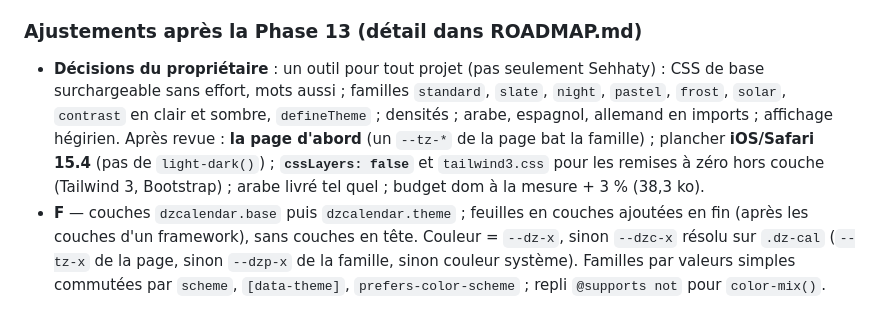
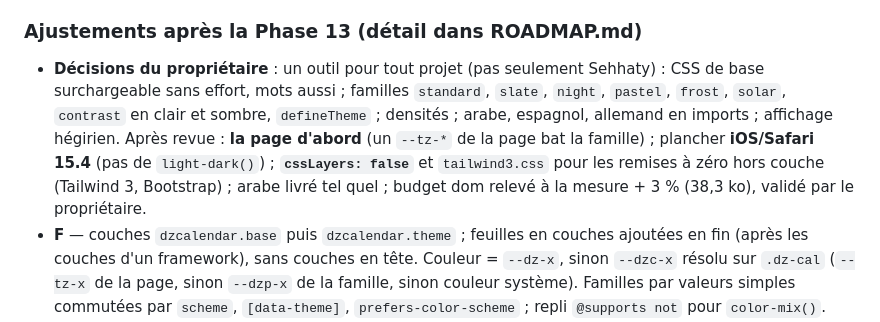
Before and after one commit to plinthworks/dzcalendar, a Markdown page: ARCHITECTURE.md, the part around the change. Drawn GitHub-style.

```diff
--- a/ARCHITECTURE.md
+++ b/ARCHITECTURE.md
@@ -70,7 +70,7 @@ Ils priment sur les sections citées.
 
 ### Ajustements après la Phase 13 (détail dans ROADMAP.md)
 
-- **Décisions du propriétaire** : un outil pour tout projet (pas seulement Sehhaty) : CSS de base surchargeable sans effort, mots aussi ; familles `standard`, `slate`, `night`, `pastel`, `frost`, `solar`, `contrast` en clair et sombre, `defineTheme` ; densités ; arabe, espagnol, allemand en imports ; affichage hégirien. Après revue : **la page d'abord** (un `--tz-*` de la page bat la famille) ; plancher **iOS/Safari 15.4** (pas de `light-dark()`) ; **`cssLayers: false`** et `tailwind3.css` pour les remises à zéro hors couche (Tailwind 3, Bootstrap) ; arabe livré tel quel ; budget dom à la mesure + 3 % (38,3 ko).
+- **Décisions du propriétaire** : un outil pour tout projet (pas seulement Sehhaty) : CSS de base surchargeable sans effort, mots aussi ; familles `standard`, `slate`, `night`, `pastel`, `frost`, `solar`, `contrast` en clair et sombre, `defineTheme` ; densités ; arabe, espagnol, allemand en imports ; affichage hégirien. Après revue : **la page d'abord** (un `--tz-*` de la page bat la famille) ; plancher **iOS/Safari 15.4** (pas de `light-dark()`) ; **`cssLayers: false`** et `tailwind3.css` pour les remises à zéro hors couche (Tailwind 3, Bootstrap) ; arabe livré tel quel ; budget dom relevé à la mesure + 3 % (38,3 ko), validé par le propriétaire.
 - **F** — couches `dzcalendar.base` puis `dzcalendar.theme` ; feuilles en couches ajoutées en fin (après les couches d'un framework), sans couches en tête. Couleur = `--dz-x`, sinon `--dzc-x` résolu sur `.dz-cal` (`--tz-x` de la page, sinon `--dzp-x` de la famille, sinon couleur système). Familles par valeurs simples commutées par `scheme`, `[data-theme]`, `prefers-color-scheme` ; repli `@supports not` pour `color-mix()`. Remplace « `light-dark()` seul » de la Phase 4. `contrast.css` remplacé par la famille `contrast`.
 - **D.7/D.8** — options `theme`, `scheme`, `density`, `displayCalendar`, `secondaryCalendar`, `cssLayers` (création) ; locale et calendriers validés ensemble avant toute mutation ; un `update()` sans rapport ne remet pas une locale changée ailleurs (kernel partagé suivi). `messages` est un `Partial`, gardé au changement de langue ; `defineLocale` accepte une fonction de la locale complète (chiffres de la locale).
 - **B.18** — `titleFor` des alignements mois/année nomme tous les mois du calendrier affiché (`formatRangeTitle`).
```
Also changed, not shown: ROADMAP.md (+31 -2 lines).
